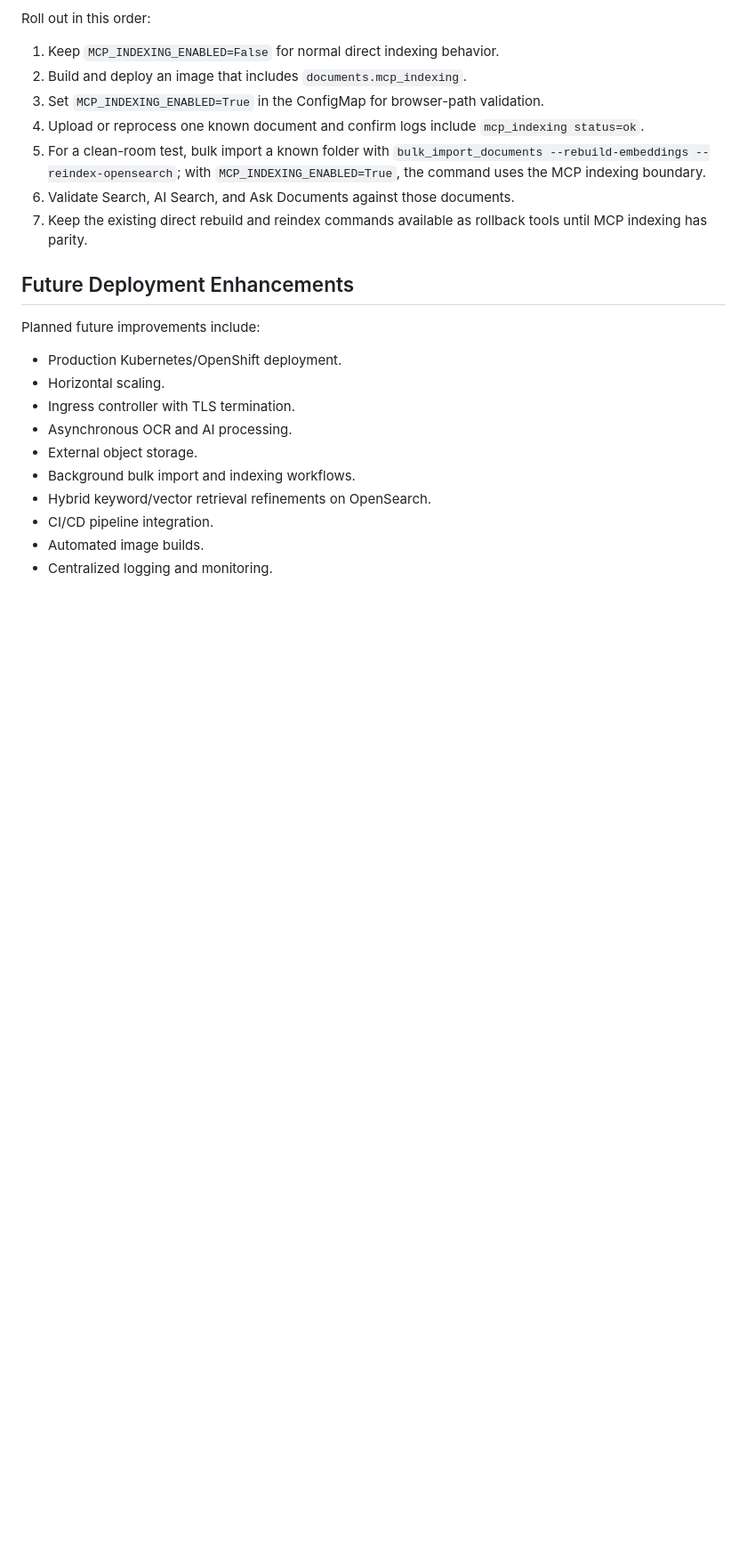
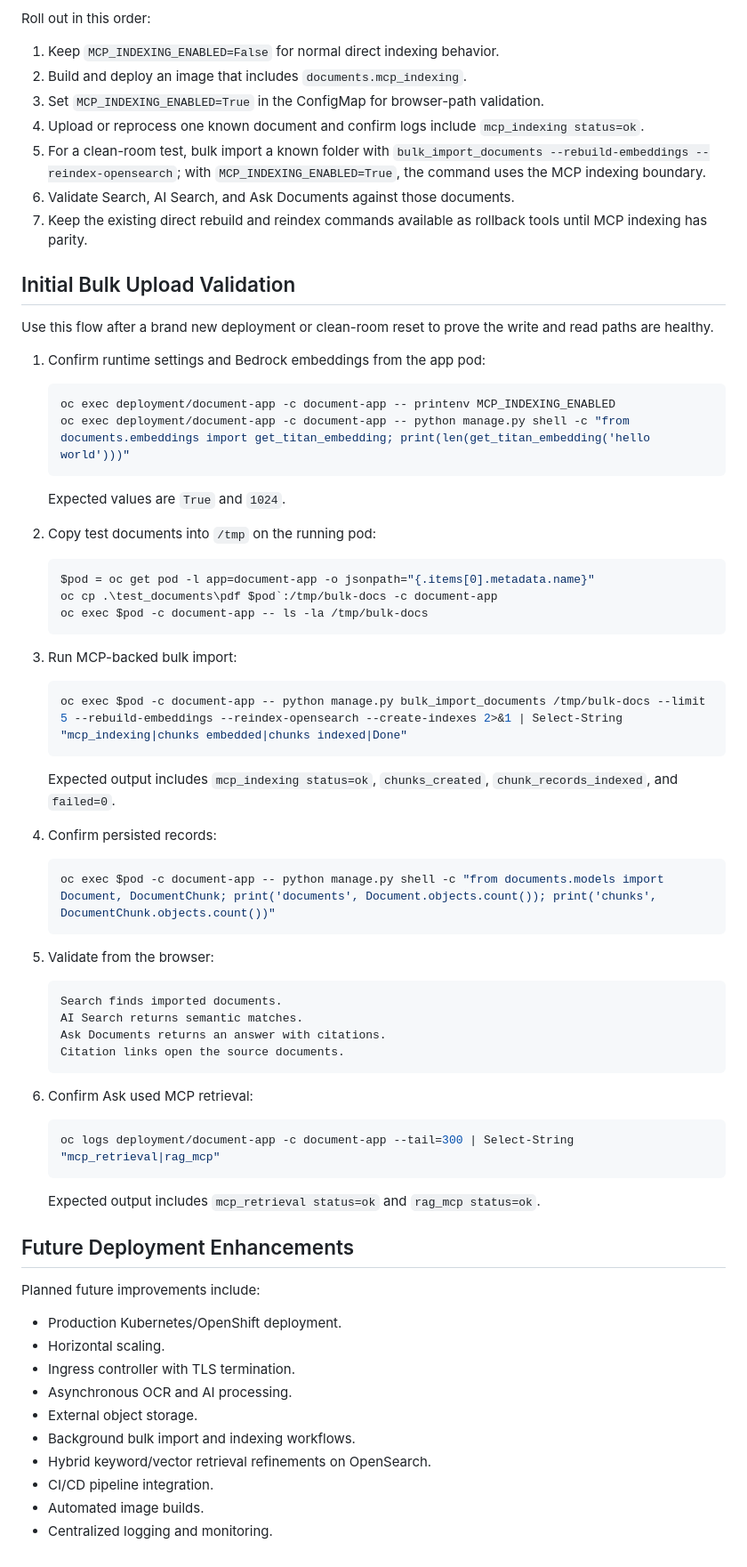
Before and after one commit to khaliqueaws-creator/document-management, a Markdown page: docs/deployment.md, the part around the change. Shown at 89% size. Rendered like a GitHub page; blank space fills up the shorter version.

````diff
--- a/docs/deployment.md
+++ b/docs/deployment.md
@@ -277,6 +277,60 @@ Roll out in this order:
 7. Keep the existing direct rebuild and reindex commands available as rollback
    tools until MCP indexing has parity.
 
+## Initial Bulk Upload Validation
+
+Use this flow after a brand new deployment or clean-room reset to prove the
+write and read paths are healthy.
+
+1. Confirm runtime settings and Bedrock embeddings from the app pod:
+
+   ```powershell
+   oc exec deployment/document-app -c document-app -- printenv MCP_INDEXING_ENABLED
+   oc exec deployment/document-app -c document-app -- python manage.py shell -c "from documents.embeddings import get_titan_embedding; print(len(get_titan_embedding('hello world')))"
+   ```
+
+   Expected values are `True` and `1024`.
+
+2. Copy test documents into `/tmp` on the running pod:
+
+   ```powershell
+   $pod = oc get pod -l app=document-app -o jsonpath="{.items[0].metadata.name}"
+   oc cp .\test_documents\pdf $pod`:/tmp/bulk-docs -c document-app
+   oc exec $pod -c document-app -- ls -la /tmp/bulk-docs
+   ```
+
+3. Run MCP-backed bulk import:
+
+   ```powershell
+   oc exec $pod -c document-app -- python manage.py bulk_import_documents /tmp/bulk-docs --limit 5 --rebuild-embeddings --reindex-opensearch --create-indexes 2>&1 | Select-String "mcp_indexing|chunks embedded|chunks indexed|Done"
+   ```
+
+   Expected output includes `mcp_indexing status=ok`, `chunks_created`,
+   `chunk_records_indexed`, and `failed=0`.
+
+4. Confirm persisted records:
+
+   ```powershell
+   oc exec $pod -c document-app -- python manage.py shell -c "from documents.models import Document, DocumentChunk; print('documents', Document.objects.count()); print('chunks', DocumentChunk.objects.count())"
+   ```
+
+5. Validate from the browser:
+
+   ```text
+   Search finds imported documents.
+   AI Search returns semantic matches.
+   Ask Documents returns an answer with citations.
+   Citation links open the source documents.
+   ```
+
+6. Confirm Ask used MCP retrieval:
+
+   ```powershell
+   oc logs deployment/document-app -c document-app --tail=300 | Select-String "mcp_retrieval|rag_mcp"
+   ```
+
+   Expected output includes `mcp_retrieval status=ok` and `rag_mcp status=ok`.
+
 ## Future Deployment Enhancements
 
 Planned future improvements include:
````
Also changed, not shown: README.md (+64 -6 lines).
